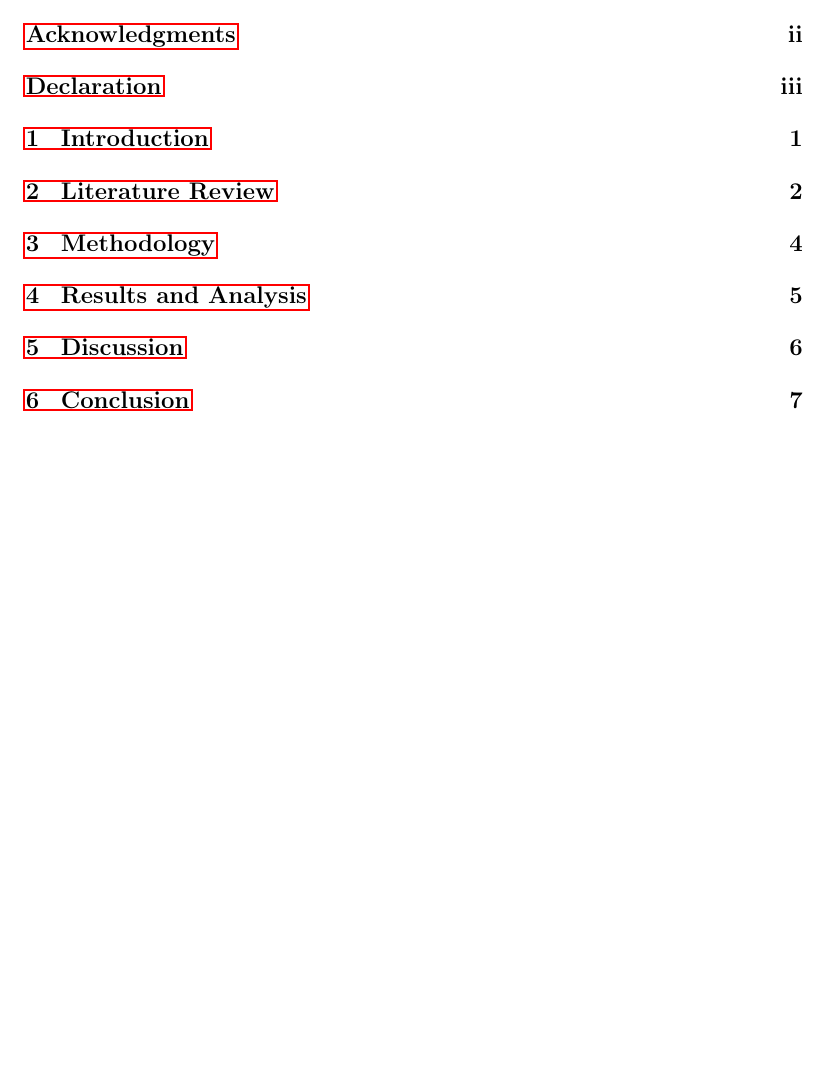
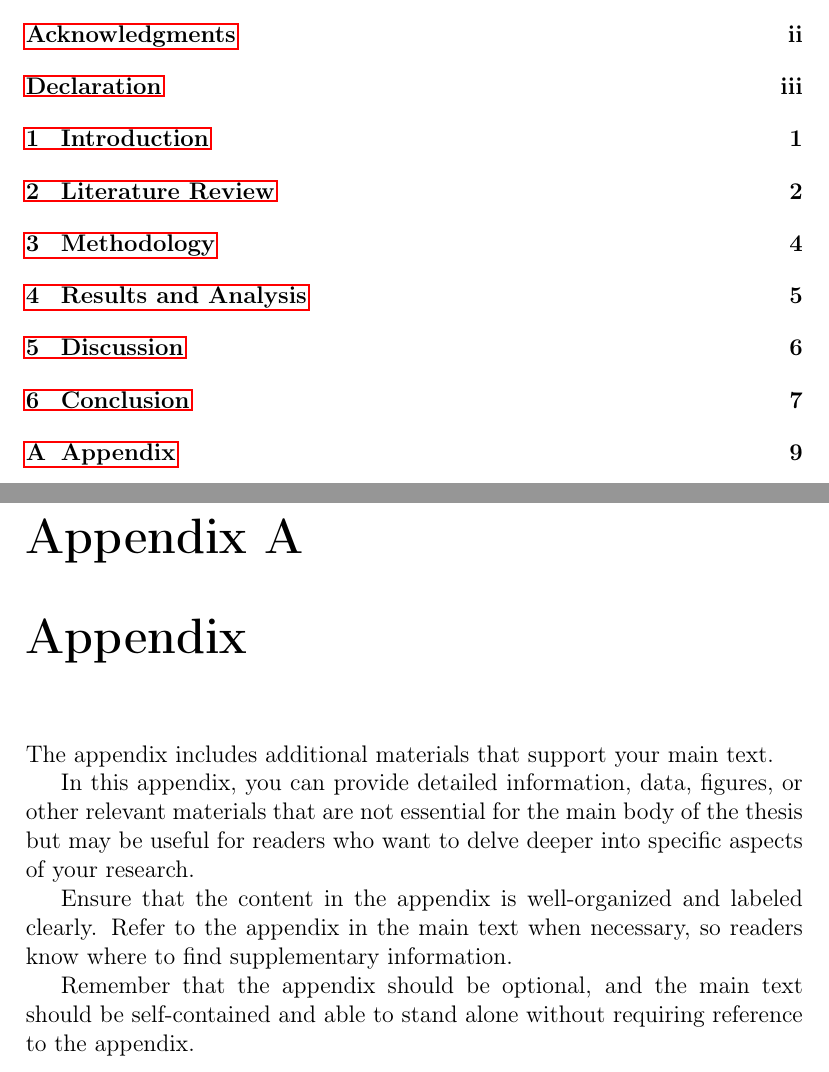
Before and after one commit to connectwithprakash/academic_writing_template, a LaTeX thesis (main.tex, which reads sections/appendix.tex): part of page 5 of 13 before the commit and two parts of pages 5 and 14 of 14 after it, the two joined at a grey line, cut so that both start at the same text, the shorter picture padded with empty space. Compiled offline with pdfLaTeX.

Commit message:
[Feat]: Add appendix section.

```diff
--- /dev/null
+++ b/sections/appendix.tex
@@ -0,0 +1,12 @@
+\appendix
+\chapter{Appendix}
+
+The appendix includes additional materials that support your main text.
+
+In this appendix, you can provide detailed information, data, figures, or other relevant materials that are not essential for the main body of the thesis but may be useful for readers who want to delve deeper into specific aspects of your research.
+
+Ensure that the content in the appendix is well-organized and labeled clearly. Refer to the appendix in the main text when necessary, so readers know where to find supplementary information.
+
+Remember that the appendix should be optional, and the main text should be self-contained and able to stand alone without requiring reference to the appendix.
+
+% Add content for your appendix section.
```
Also changed, not shown: main.tex (+3 -0 lines).
